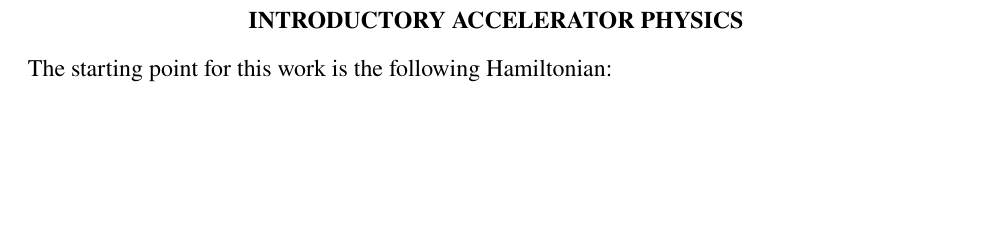
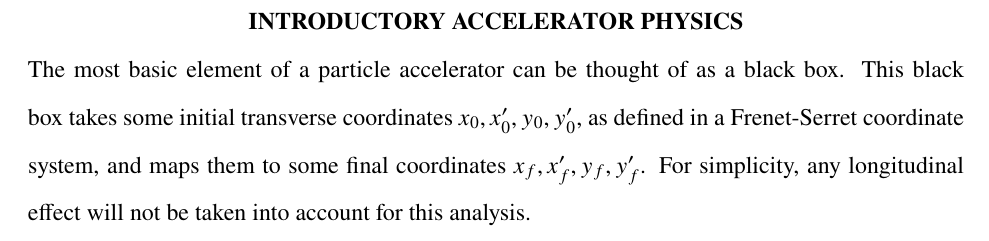
Before and after one commit to gonza94/phd-thesis, a LaTeX thesis (MSU-thesis-template.tex, which reads chapter1.tex): part of page 7 of 8, cut so that both start at the same text, the shorter picture padded with empty space. Compiled offline with pdfLaTeX.

Commit message:
Black box accelerator

```diff
--- a/chapter1.tex
+++ b/chapter1.tex
@@ -1,2 +1,2 @@
 \chapter{Introductory Accelerator Physics}
-The starting point for this work is the following Hamiltonian:
+The most basic element of a particle accelerator can be thought of as a black box. This black box takes some initial transverse coordinates $x_0,x'_0,y_0,y'_0$, as defined in a Frenet-Serret coordinate system, and maps them to some final coordinates $x_f,x'_f,y_f,y'_f$. For simplicity, any longitudinal effect will not be taken into account for this analysis.
```
Also changed, not shown: MSU-thesis-template.pdf, 5 other files.
